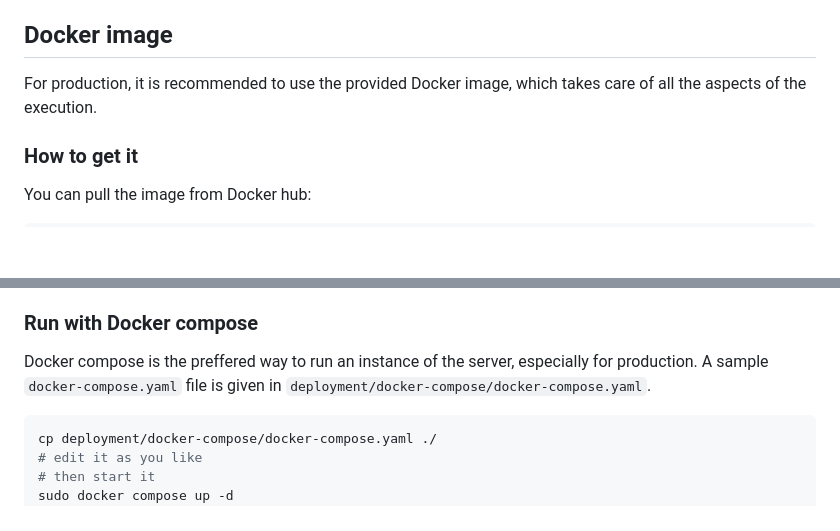
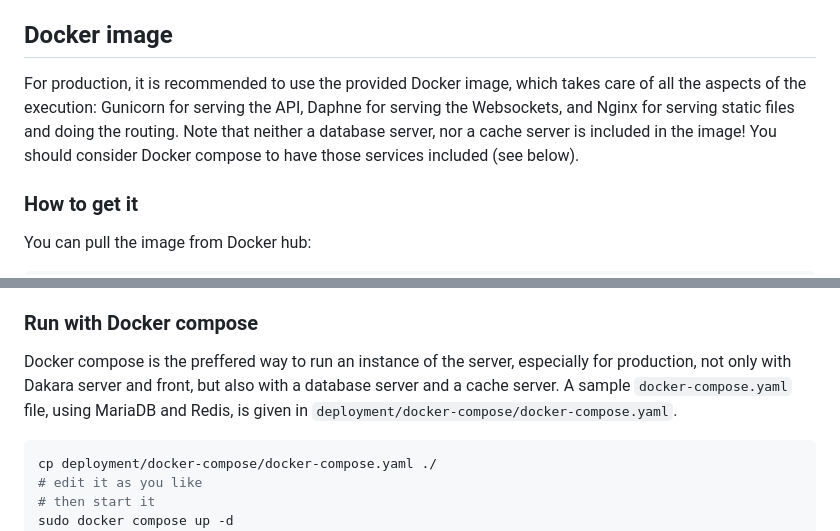
Before and after one commit to DakaraProject/dakara-server, a Markdown page: README.md, 2 parts joined by grey strips. GitHub-like rendering; blank space fills up the shorter version.

Commit message:
Update documentation for images

````diff
--- a/README.md
+++ b/README.md
@@ -123,7 +123,9 @@ After all of this is setup, just grab some friends and have fun!
 
 ## Docker image
 
-For production, it is recommended to use the provided Docker image, which takes care of all the aspects of the execution.
+For production, it is recommended to use the provided Docker image, which takes care of all the aspects of the execution: Gunicorn for serving the API, Daphne for serving the Websockets, and Nginx for serving static files and doing the routing.
+Note that neither a database server, nor a cache server is included in the image!
+You should consider Docker compose to have those services included (see below).
 
 ### How to get it
 
@@ -170,8 +172,8 @@ For production, it is advised to use Docker compose.
 
 ### Run with Docker compose
 
-Docker compose is the preffered way to run an instance of the server, especially for production.
-A sample `docker-compose.yaml` file is given in `deployment/docker-compose/docker-compose.yaml`.
+Docker compose is the preffered way to run an instance of the server, especially for production, not only with Dakara server and front, but also with a database server and a cache server.
+A sample `docker-compose.yaml` file, using MariaDB and Redis, is given in `deployment/docker-compose/docker-compose.yaml`.
 
 ```sh
 cp deployment/docker-compose/docker-compose.yaml ./
````
Also changed, not shown: CHANGELOG.md (+3 -1 lines).
